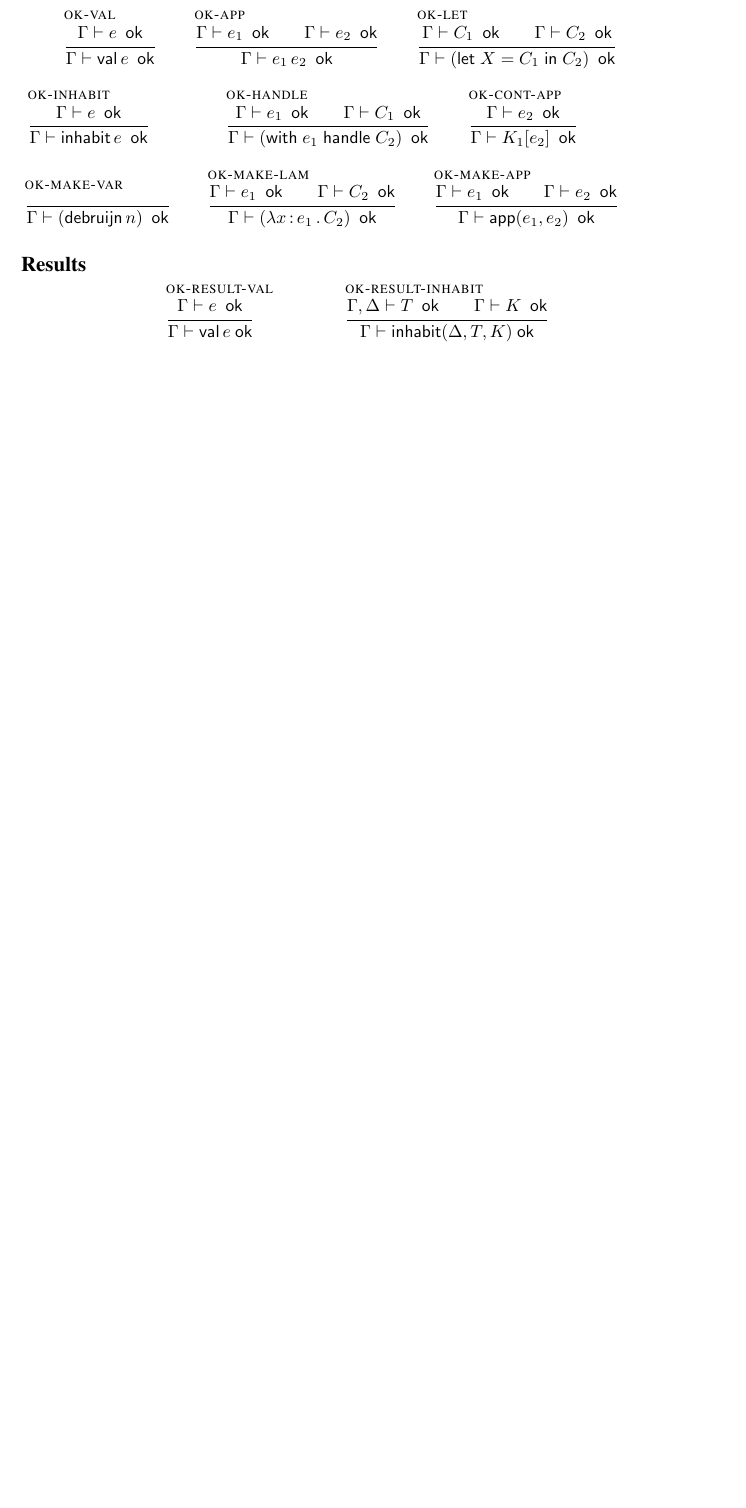
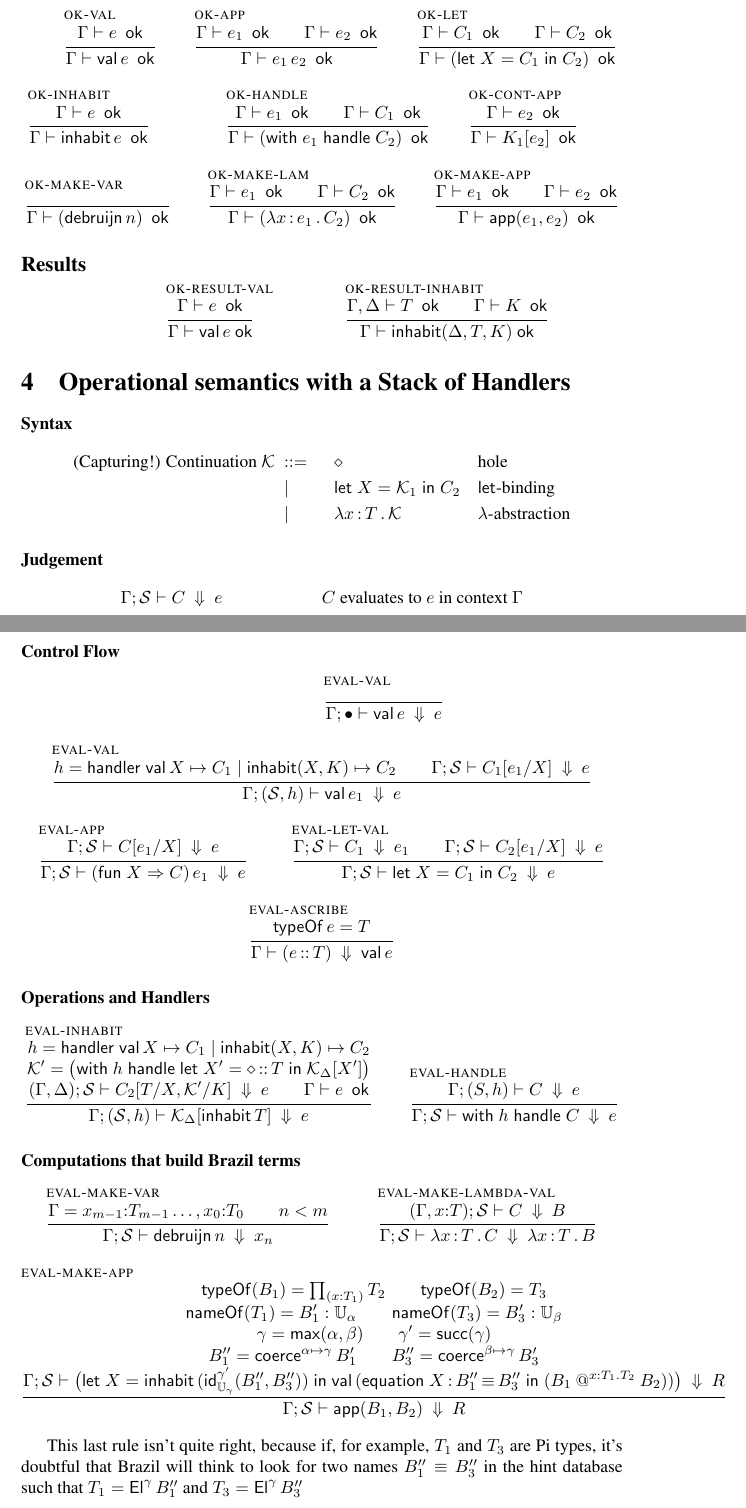
Before and after one commit to Andromedans/andromeda, a LaTeX document (doc/tt.tex): part of page 4 of 4 before the commit and two parts of pages 4 and 5 of 5 after it, the two joined at a grey line, cut so that both start at the same text, the shorter picture padded with empty space. Compiled offline with pdfLaTeX.

Commit message:
type check inhabit results; handler-stack op sem

```diff
--- a/doc/tt.tex
+++ b/doc/tt.tex
@@ -23,6 +23,7 @@
 \newcommand{\T}{T}     % type
 \newcommand{\U}{U}     % another type
 \newcommand{\B}{B}     % Brazil term
+\newcommand{\R}{R}     % Result
 
 \newcommand{\val}{\mathsf{val}\,} % val e
 \newcommand{\letin}[1]{\mathsf{let}\; #1 \;\mathsf{in}\;} % let x = c1 in c2
@@ -75,6 +76,7 @@
 \newcommand{\istype}[2]{#1 \vdash #2\;\mathsf{type}} % well formed type
 \newcommand{\isterm}[3]{#1 \vdash\,#2\,:\,#3} % well formed term
 
+\newcommand{\typeOf}{\mathsf{typeOf}\,}
 
 \newcommand{\typicalhandler}{\handler{\X}{\C_1}{\X}{\K}{\C_2}}
 
@@ -89,6 +91,7 @@
 \newcommand{\nJuEqual}[4]{\mathsf{id}^{#1}_{#2}(#3,#4)} % Judgmental Equality type
 \newcommand{\coerce}[3]{\mathsf{coerce}^{#1{\mapsto}#2} \, #3}
 \newcommand{\El}[2]{\mathsf{El}^{#1}\, #2} % the type named by the term
+\newcommand{\ascribe}[2]{#1 \,{:}{:}\, #2} % type ascription
 
 
 
@@ -515,4 +531,149 @@ Also, here or somewhere we need to check that the result of an inhabit operation
 
 \end{mathpar}
 
+\section{Operational semantics with a Stack of Handlers}
+\label{sec:oper-semant-stack}
+
+\paragraph{Syntax}
+
+\begin{equation*}
+  \text{(Capturing!) Continuation $\cont$}
+  \begin{aligned}[t]
+    &\bnf   {} && \hole                && \text{hole} \\
+    &\bnfor {} && \letin{\X = \cont_1} \C_2  && \text{$\mathsf{let}$-binding} \\
+%    &\bnfor {} && \abs{\rgn}{\cont} && \text{abstraction} \\
+    &\bnfor {} && \lam{\x}{\T} \cont   && \text{$\lambda$-abstraction} \\
+  \end{aligned}
+\end{equation*}
+
+\paragraph{Judgement}
+
+\renewcommand{\S}{{\cal S}}
+\newcommand{\GS}{\Gamma; \S}
+\newcommand{\emptystack}{\bullet}
+
+\begin{align*}
+  &\evalto[\GS]{C}{\e} &&\text{$C$ evaluates to $e$ in context $\G$} \\
+\end{align*}
+%
+\paragraph{Control Flow}
+\begin{mathpar}
+
+  \infer[eval-val]
+  { }
+  { \evalto[\G;\emptystack]{\val \e}{\e}}
+
+  \infer[eval-val]
+  { \h = \typicalhandler \\
+    \evalto[\GS]{\subst{\C_1}{\X}{\e_1}}{\e}}
+  { \evalto[\G;(\S,\h)]{\val \e_1}{\e}}
+
+  \infer[eval-app]
+  {
+    \evalto[\GS]{\subst{\C}{\X}{\e_1}}{\e}
+  }
+  { \evalto[\GS]
+    {\app{(\fun{\X}{\C})}{\e_1}}
+    {\e}
+  }
+
+  \infer[eval-let-val]
+  {
+    \evalto[\GS]{\C_1}{\e_1}
+    \\
+    \evalto[\GS]{\subst{\C_2}{\X}{\e_1}}{\e}
+  }
+  { \evalto[\GS]
+    {\letin{\X = \C_1} \C_2}
+    {\e}
+  }
+
+  \infer[eval-ascribe]
+  {
+    \typeOf{\e} = \T\\
+  }
+  {
+    \evalto{(\ascribe{\e}{\T})}{\val \e}
+  }
+
+\end{mathpar}
+
+\paragraph{Operations and Handlers}
+\begin{mathpar}
+  \infer[eval-inhabit]
+  {
+    \h = \typicalhandler\\
+    \cont' = \bigl(\withhandle{\h}{\letin{\X' = \ascribe{\hole}{\T}}{\kapp{\cont_\D}{\X'}}}\bigr)\\
+    \evalto[(\G,\D);\S]{\substs{\C_2}{\T/\X, \cont'/\K}}{\e}\\
+    \eok[\G]{\e}
+  }
+  {
+    \evalto[\G;(\S,\h)]
+    {{\cont_\D}[\inhabitOp{\T}]}
+    {\e}
+  }
+
+  \infer[eval-handle]
+  {
+    \evalto[\G;(S,\h)]{\C}{\e}
+  }
+  { \evalto[\GS]
+    {\withhandle{\h}{\C}}
+    {\e}
+  }
+
+\end{mathpar}
+
+\paragraph{Computations that build Brazil terms}
+\begin{mathpar}
+  \infer[eval-make-var]
+  {
+    \G = x_{m{-}1}{:}\T_{m{-}1}\ldots,x_0{:}T_0\\
+    n < m\\
+  }
+  {
+    \evalto[\GS]
+    {\debruijn{n}}
+    {\x_n}
+  }
+
+  \infer[eval-make-lambda-val]
+  {
+    \evalto[(\ctxextend{\x}{\T});\S]
+    {\C}
+    {B}
+  }
+  { \evalto[\GS]
+    {\lam{\x}{\T} \C}
+    {\lam{\x}{\T} B}
+  }
+
+  \infer[eval-make-app]
+  {
+    \mathsf{typeOf}(B_1) = \Prod{\x}{\T_1}{\T_2}\\
+    \mathsf{typeOf}(B_2) = \T_3 \\
+    \\\\
+    \mathsf{nameOf}(\T_1) = B'_1 : \Universe{\alpha}\\
+    \mathsf{nameOf}(\T_3) = B'_3 : \Universe{\beta}\\
+    \\\\
+    \gamma = \piClose{\alpha}{\beta}\\
+    \gamma' = \uClose{\gamma}\\
+    \\\\
+    \B''_1 = \coerce{\alpha}{\gamma}{\B'_1}\\
+    \B''_3 = \coerce{\beta}{\gamma}{\B'_3}\\
+    \\\\
+    \evalto[\GS]
+      {\bigl(\letin{\X = \inhabitOp{(\nJuEqual{\gamma'}{\Universe{\gamma}}{\B''_1}{\B''_3})}}
+         {\val (\equationin{\X}{\B''_1}{\B''_3}{(\brazilapp{B_1}{\x}{\T_1}{\T_2}{B_2})})}\bigr)}
+      {R}
+  }
+  { \evalto[\GS]
+      {\makeApp{B_1}{B_2}}
+      {R}
+  }
+\end{mathpar}
+
+This last rule isn't quite right, because if, for example, $\T_1$ and $\T_3$ are Pi types, it's doubtful that Brazil will think
+to look for two names $\B''_1\equiv \B''_3$ in the hint database such that $\T_1 = \El{\gamma}{\B''_1}$ and $\T_3 = \El{\gamma}{\B''_3}$
+
 \end{document}
```
Also changed, not shown: doc/tt.tex (23 more changed lines).
